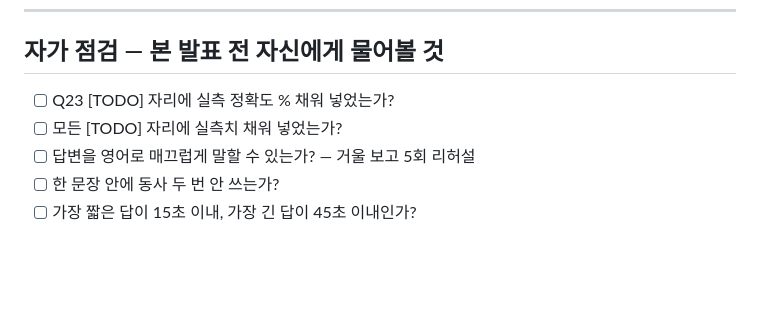
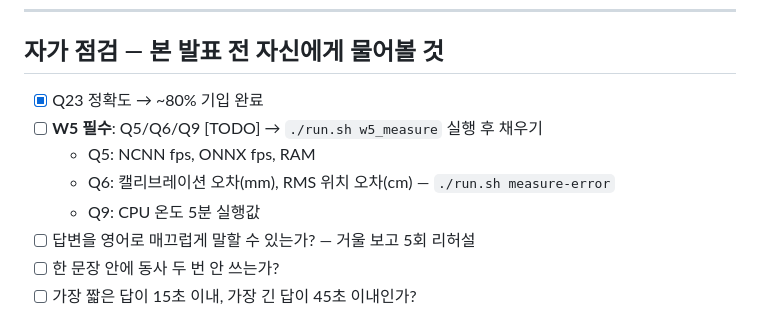
Before and after one commit to jinwoo04/HADO_SMART_COURT_IOT, a Markdown page: docs/QA_PREP.md, the part around the change. GitHub-like rendering; blank space fills up the shorter version.

Commit message:
docs: QA_PREP 자가점검 목록 갱신 — Q23 완료 + W5 TODO 명확화
Co-Authored-By: Claude Sonnet 4.6 <noreply@anthropic.com>

```diff
--- a/docs/QA_PREP.md
+++ b/docs/QA_PREP.md
@@ -255,8 +255,11 @@ The crucial efficiency: both pipelines share *one model inference*. We pay for t
 
 ## 자가 점검 — 본 발표 전 자신에게 물어볼 것
 
-- [ ] Q23 [TODO] 자리에 실측 정확도 % 채워 넣었는가?
-- [ ] 모든 [TODO] 자리에 실측치 채워 넣었는가?
+- [x] Q23 정확도 → ~80% 기입 완료
+- [ ] **W5 필수**: Q5/Q6/Q9 [TODO] → `./run.sh w5_measure` 실행 후 채우기
+  - Q5: NCNN fps, ONNX fps, RAM
+  - Q6: 캘리브레이션 오차(mm), RMS 위치 오차(cm) — `./run.sh measure-error`
+  - Q9: CPU 온도 5분 실행값
 - [ ] 답변을 영어로 매끄럽게 말할 수 있는가? — 거울 보고 5회 리허설
 - [ ] 한 문장 안에 동사 두 번 안 쓰는가?
 - [ ] 가장 짧은 답이 15초 이내, 가장 긴 답이 45초 이내인가?
```
